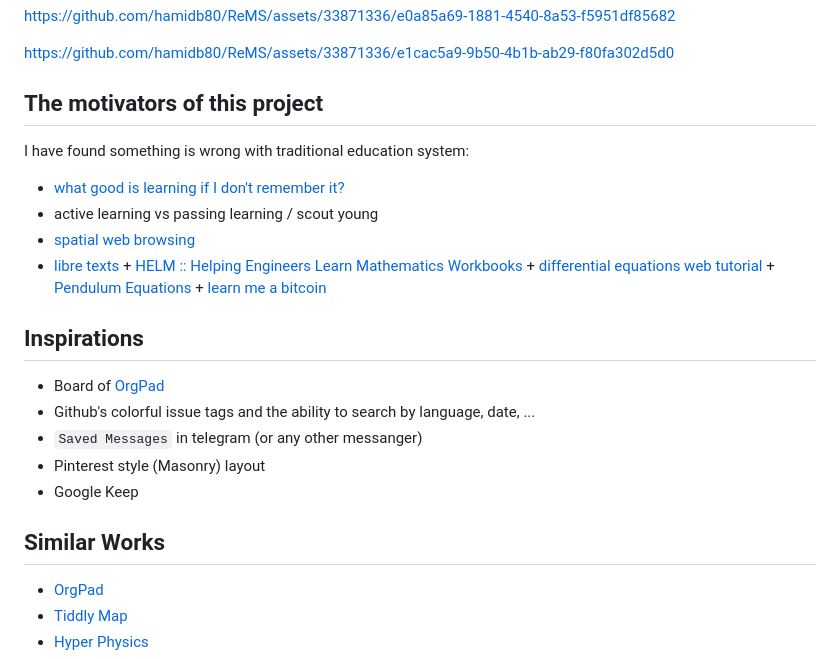
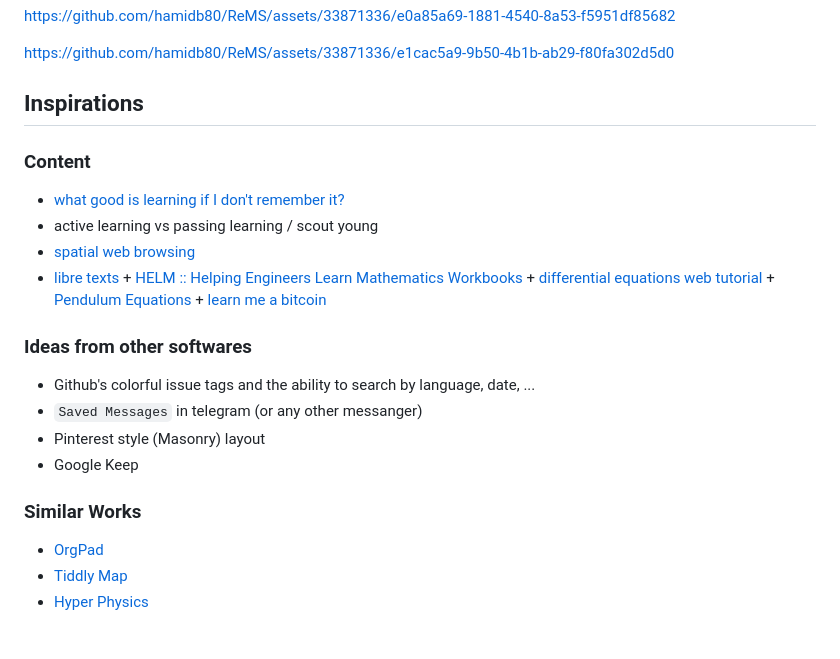
Before and after one commit to hamidb80/ReMS, a Markdown page: readme.md, the part around the change. Drawn GitHub-style; blank space fills up the shorter version.

```diff
--- a/readme.md
+++ b/readme.md
@@ -14,21 +14,20 @@ https://github.com/hamidb80/ReMS/assets/33871336/e0a85a69-1881-4540-8a53-f5951df
 https://github.com/hamidb80/ReMS/assets/33871336/e1cac5a9-9b50-4b1b-ab29-f80fa302d5d0
 
 
-## The motivators of this project
-I have found something is wrong with traditional education system:
+## Inspirations
+### Content
 - [what good is learning if I don't remember it?](https://files.eric.ed.gov/fulltext/EJ1055665.pdf)
 - active learning vs passing learning / scout young
 - [spatial web browsing](https://maggieappleton.com/spatial-web)
 - [libre texts](https://libretexts.org/) + [HELM :: Helping Engineers Learn Mathematics Workbooks](https://www.lboro.ac.uk/departments/mlsc/student-resources/helm-workbooks/) +  [differential equations web tutorial](https://tutorial.math.lamar.edu/classes/de/de.aspx) + [Pendulum Equations](https://www.cfm.brown.edu/people/dobrush/am34/Mathematica/ch3/pendulum.html) + [learn me a bitcoin](https://learnmeabitcoin.com/technical/transaction/input/vout/)
 
-## Inspirations
-- Board of [OrgPad](https://orgpad.info/)
+### Ideas from other softwares
 - Github's colorful issue tags and the ability to search by language, date, ...
 - `Saved Messages` in telegram (or any other messanger)
 - Pinterest style (Masonry) layout
 - Google Keep
 
-## Similar Works
+### Similar Works
 - [OrgPad](https://orgpad.info/)
 - [Tiddly Map](https://tiddlymap.org/)
 - [Hyper Physics](http://hyperphysics.phy-astr.gsu.edu/hbase/hframe.html)
```
